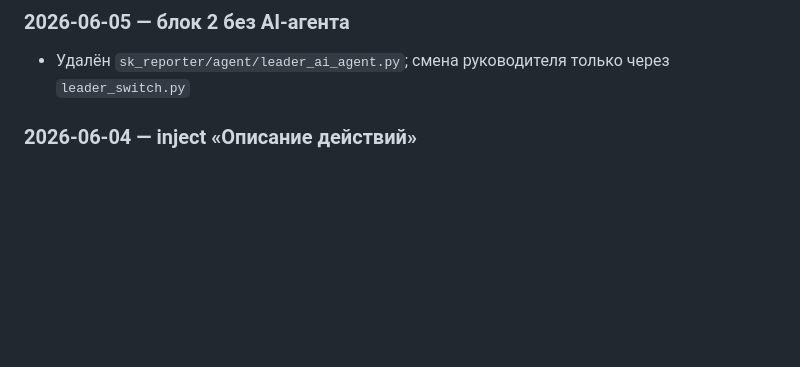
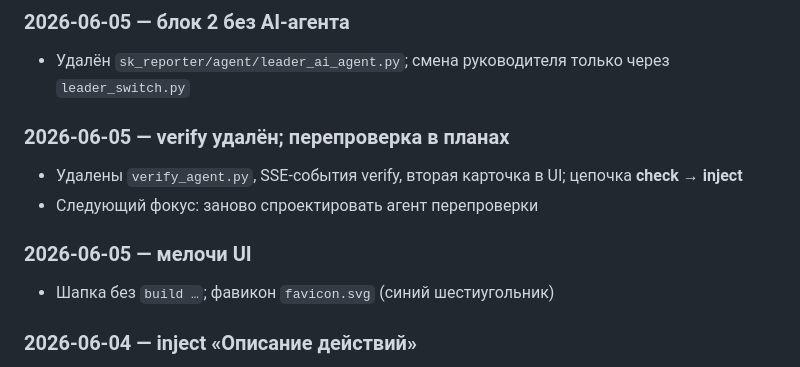
Before and after one commit to maksspiridonov235-spec/sk-reporter, a Markdown page: docs/memory.md, the part around one of its changes. Rendered like a GitHub page; blank space fills up the shorter version.

```diff
--- a/docs/memory.md
+++ b/docs/memory.md
@@ -97,6 +103,13 @@
 
 ### 2026-06-05 — блок 2 без AI-агента
 - Удалён `sk_reporter/agent/leader_ai_agent.py`; смена руководителя только через `leader_switch.py`
+
+### 2026-06-05 — verify удалён; перепроверка в планах
+- Удалены `verify_agent.py`, SSE-события verify, вторая карточка в UI; цепочка **check → inject**
+- Следующий фокус: заново спроектировать агент перепроверки
+
+### 2026-06-05 — мелочи UI
+- Шапка без `build …`; фавикон `favicon.svg` (синий шестиугольник)
 
 ### 2026-06-04 — inject «Описание действий»
 - Текст от check_agent вставляется в **ячейку-заголовок** «Описание действий»
```
Also changed, not shown: other parts of docs/memory.md (+18 -12 lines).
